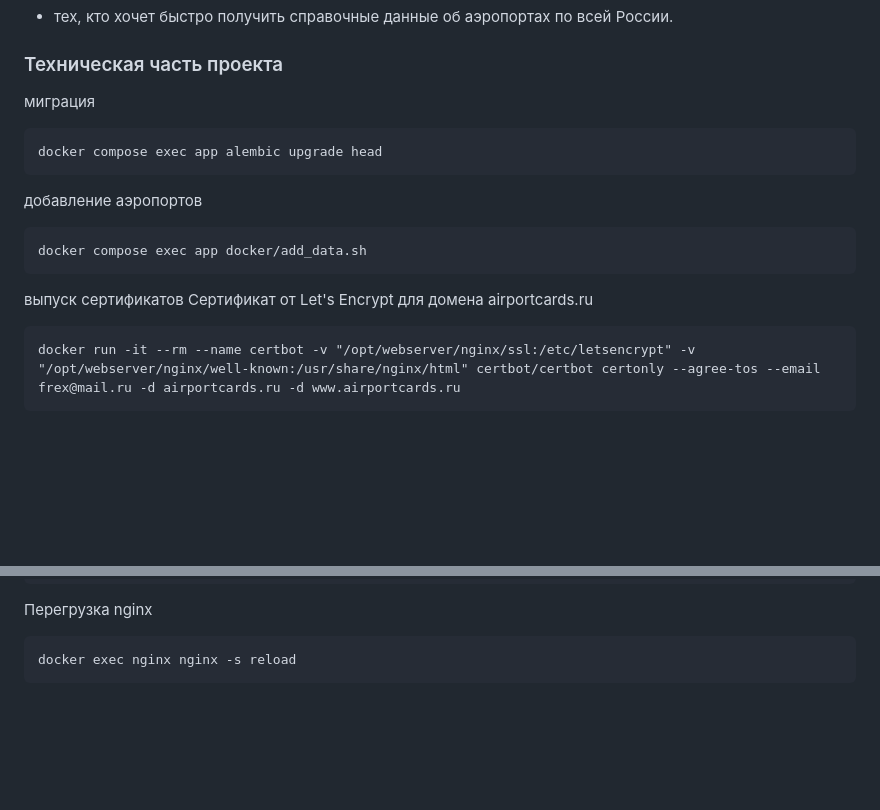
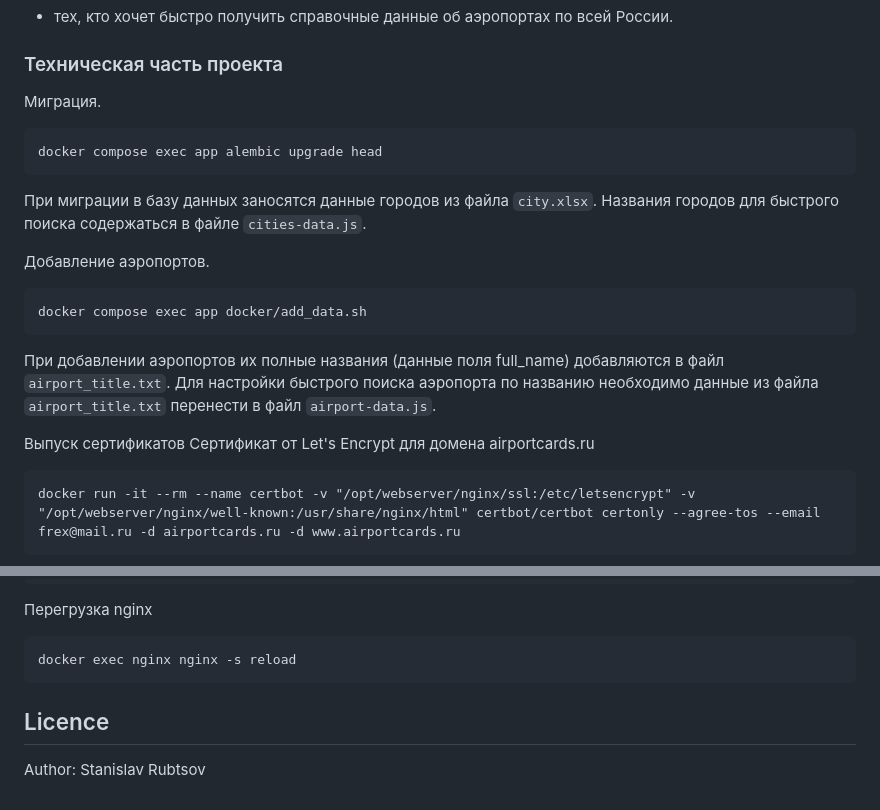
Before and after one commit to FrexRub/AirportDirectory, a Markdown page: README.md, 2 parts joined by grey strips. GitHub-like rendering; blank space fills up the shorter version.

Commit message:
docs: edit README.md

````diff
--- a/README.md
+++ b/README.md
@@ -25,17 +25,22 @@
 
 ### Техническая часть проекта
 
-миграция
+Миграция.
 ```
 docker compose exec app alembic upgrade head
 ```
+При миграции в базу данных заносятся данные городов из файла `city.xlsx`.
+Названия городов для быстрого поиска содержаться в файле `cities-data.js`.
 
-добавление аэропортов
+
+Добавление аэропортов.
 ```
 docker compose exec app docker/add_data.sh
 ```
+При добавлении аэропортов их полные названия (данные поля full_name) добавляются в файл `airport_title.txt`.
+Для настройки быстрого поиска аэропорта по названию необходимо данные из файла `airport_title.txt` перенести в файл `airport-data.js`.
 
-выпуск сертификатов
+Выпуск сертификатов
 Сертификат от Let's Encrypt для домена airportcards.ru
 ```
 docker run -it --rm --name certbot -v "/opt/webserver/nginx/ssl:/etc/letsencrypt" -v "/opt/webserver/nginx/well-known:/usr/share/nginx/html" certbot/certbot certonly --agree-tos --email frex@mail.ru -d airportcards.ru -d www.airportcards.ru
@@ -55,3 +60,7 @@ docker exec nginx nginx -t
 ```
 docker exec nginx nginx -s reload
 ```
+
+## Licence
+
+Author: Stanislav Rubtsov
````
Also changed, not shown: other parts of README.md (+1 -1 lines).
